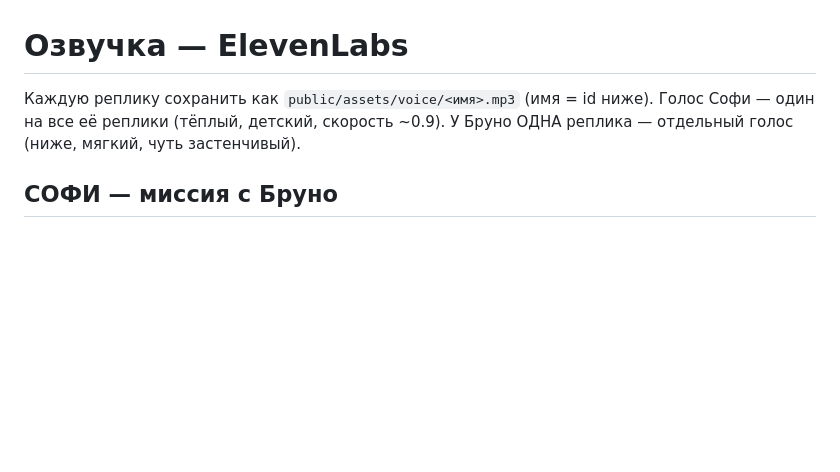
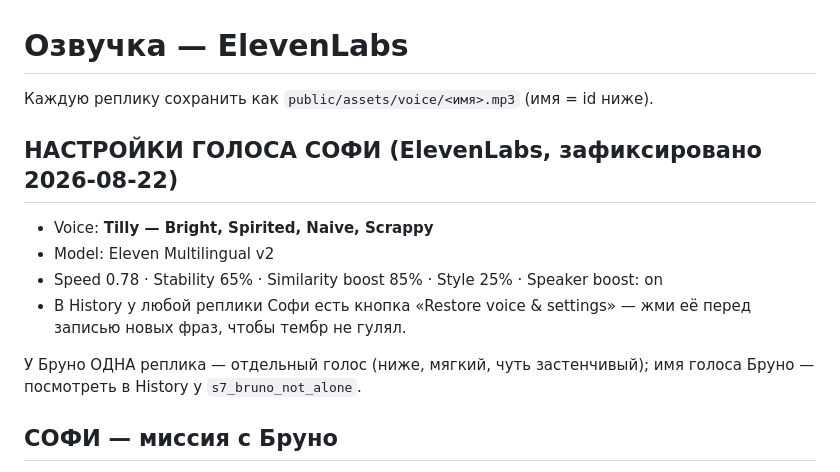
Before and after one commit to akulida-wq/Sophie-Friends, a Markdown page: VOICE_LINES.md, the part around the change. Rendered like a GitHub page; blank space fills up the shorter version.

Commit message:
Record Sophie's ElevenLabs voice settings (Tilly)
Co-Authored-By: Claude Fable 5 <noreply@anthropic.com>

```diff
--- a/VOICE_LINES.md
+++ b/VOICE_LINES.md
@@ -1,8 +1,16 @@
 # Озвучка — ElevenLabs
 
 Каждую реплику сохранить как `public/assets/voice/<имя>.mp3` (имя = id ниже).
-Голос Софи — один на все её реплики (тёплый, детский, скорость ~0.9).
-У Бруно ОДНА реплика — отдельный голос (ниже, мягкий, чуть застенчивый).
+
+## НАСТРОЙКИ ГОЛОСА СОФИ (ElevenLabs, зафиксировано 2026-08-22)
+- Voice: **Tilly — Bright, Spirited, Naive, Scrappy**
+- Model: Eleven Multilingual v2
+- Speed 0.78 · Stability 65% · Similarity boost 85% · Style 25% · Speaker boost: on
+- В History у любой реплики Софи есть кнопка «Restore voice & settings» —
+  жми её перед записью новых фраз, чтобы тембр не гулял.
+
+У Бруно ОДНА реплика — отдельный голос (ниже, мягкий, чуть застенчивый);
+имя голоса Бруно — посмотреть в History у `s7_bruno_not_alone`.
 
 ## СОФИ — миссия с Бруно
 - s1_sophie_far_away — Hi, Bruno. You look a little far away today.
```
Also changed, not shown: SESSION_CONTEXT.md (+4 -2 lines).
